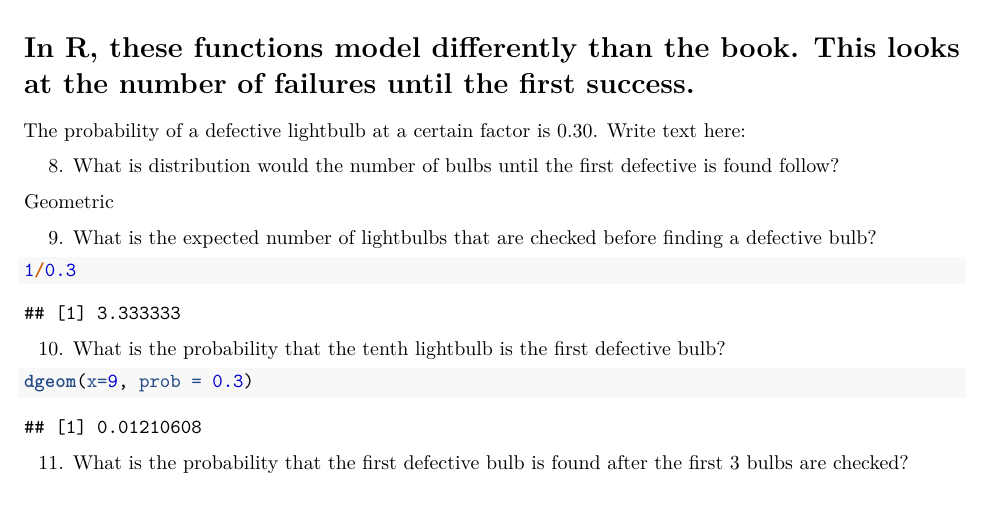
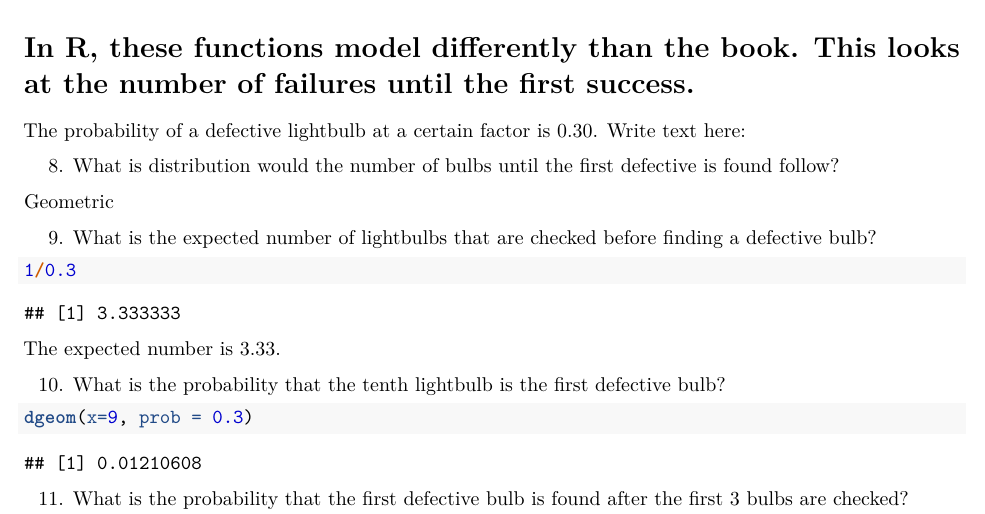
Before and after one commit to StrayBird-ATSH/lab-3-discrete, an R Markdown document (lab-3-discrete.Rmd): part of page 3 of 3, cut so that both start at the same text. Rendered offline with R 4.5, knitr and Pandoc, then LaTeX, with nearby package versions; code that draws random numbers runs with fixed seeds of ours.

Commit message:
Add one text explanation

````diff
--- a/lab-3-discrete.Rmd
+++ b/lab-3-discrete.Rmd
@@ -119,7 +119,7 @@ Geometric
 1/0.3
 ```
 
-
+The expected number is 3.33.
 
 10. What is the probability that the tenth lightbulb is the first defective bulb?
 
````
Also changed, not shown: lab-3-discrete.pdf.
